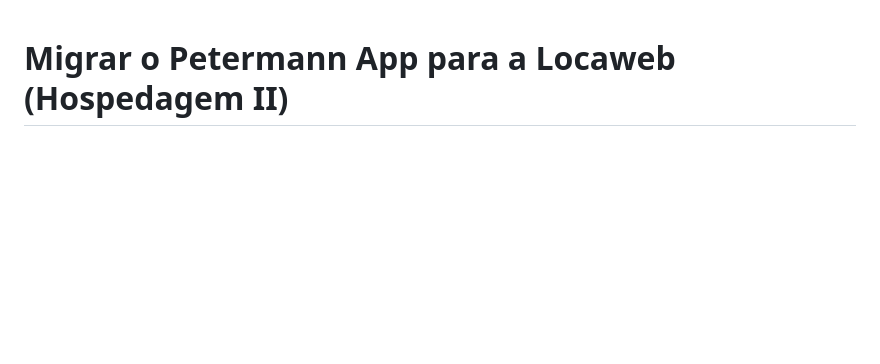
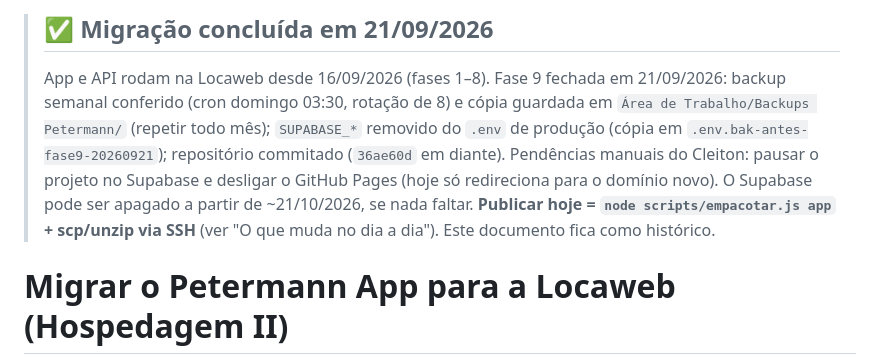
Before and after one commit to cleitonjussara-coder/cleitonjussara-coder.io, a Markdown page: MIGRACAO-LOCAWEB.md, the part around the change. GitHub-like rendering; blank space fills up the shorter version.

```diff
--- a/MIGRACAO-LOCAWEB.md
+++ b/MIGRACAO-LOCAWEB.md
@@ -1,3 +1,15 @@
+> ## ✅ Migração concluída em 21/09/2026
+> App e API rodam na Locaweb desde 16/09/2026 (fases 1–8). Fase 9 fechada em
+> 21/09/2026: backup semanal conferido (cron domingo 03:30, rotação de 8) e
+> cópia guardada em `Área de Trabalho/Backups Petermann/` (repetir todo mês);
+> `SUPABASE_*` removido do `.env` de produção (cópia em
+> `.env.bak-antes-fase9-20260921`); repositório commitado (`36ae60d` em
+> diante). Pendências manuais do Cleiton: pausar o projeto no Supabase e
+> desligar o GitHub Pages (hoje só redireciona para o domínio novo).
+> O Supabase pode ser apagado a partir de ~21/10/2026, se nada faltar.
+> **Publicar hoje = `node scripts/empacotar.js app` + scp/unzip via SSH**
+> (ver "O que muda no dia a dia"). Este documento fica como histórico.
+
 # Migrar o Petermann App para a Locaweb (Hospedagem II)
 
 **O que muda:** o sistema inteiro sai do Supabase e passa a rodar na sua
```
Also changed, not shown: PROMPTS-MIGRACAO.md (+5 -3 lines).
